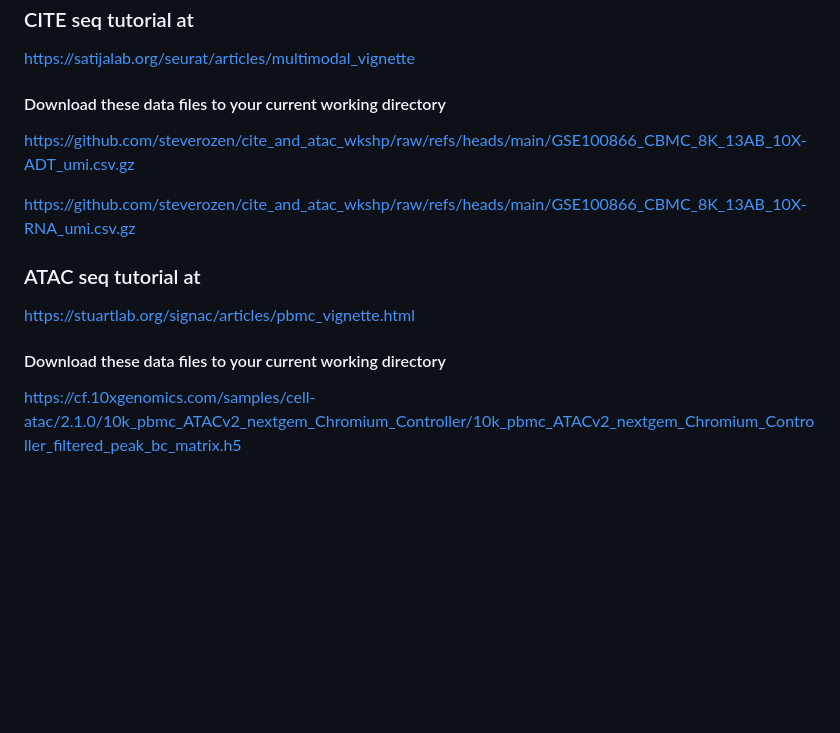
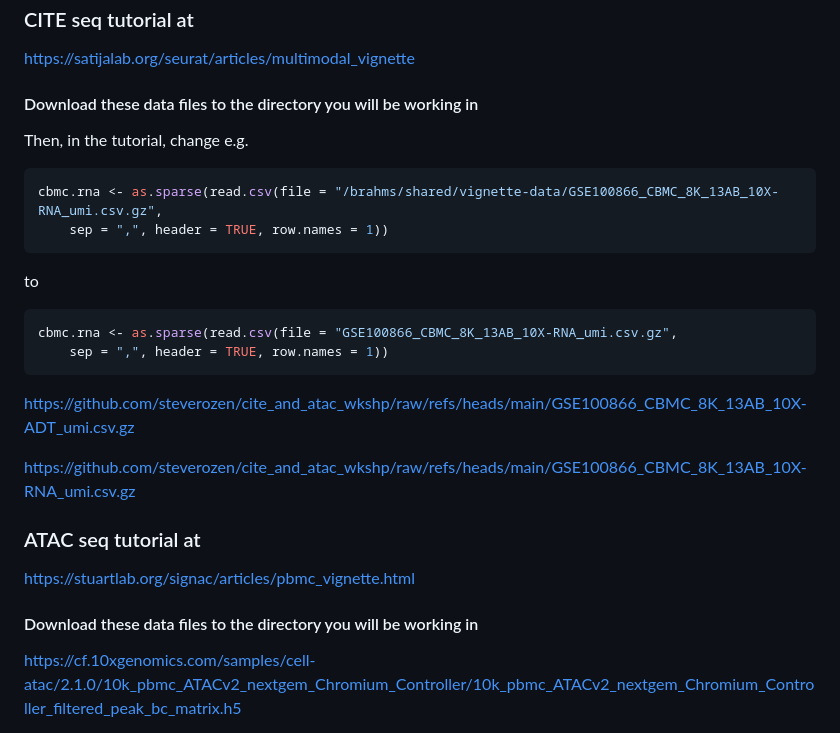
Before and after one commit to steverozen/cite_and_atac_wkshp, a Markdown page: README.md, the part around one of its changes. Rendered like a GitHub page; blank space fills up the shorter version.

````diff
--- a/README.md
+++ b/README.md
@@ -146,7 +146,19 @@ If one or more of these failed you may need to update R or RStudio
 
 https://satijalab.org/seurat/articles/multimodal_vignette
 
-#### Download these data files to your current working directory
+#### Download these data files to the directory you will be working in
+
+Then, in the tutorial, change e.g.
+
+``` r
+cbmc.rna <- as.sparse(read.csv(file = "/brahms/shared/vignette-data/GSE100866_CBMC_8K_13AB_10X-RNA_umi.csv.gz",
+    sep = ",", header = TRUE, row.names = 1))
+```
+to
+``` r
+cbmc.rna <- as.sparse(read.csv(file = "GSE100866_CBMC_8K_13AB_10X-RNA_umi.csv.gz",
+    sep = ",", header = TRUE, row.names = 1))
+```
 
 https://github.com/steverozen/cite_and_atac_wkshp/raw/refs/heads/main/GSE100866_CBMC_8K_13AB_10X-ADT_umi.csv.gz
 
@@ -156,7 +168,7 @@ https://github.com/steverozen/cite_and_atac_wkshp/raw/refs/heads/main/GSE100866_
 
 https://stuartlab.org/signac/articles/pbmc_vignette.html
 
-#### Download these data files to your current working directory
+#### Download these data files to the directory you will be working in
 
 https://cf.10xgenomics.com/samples/cell-atac/2.1.0/10k_pbmc_ATACv2_nextgem_Chromium_Controller/10k_pbmc_ATACv2_nextgem_Chromium_Controller_filtered_peak_bc_matrix.h5
 
````
Also changed, not shown: other parts of README.md (+5 -5 lines).
